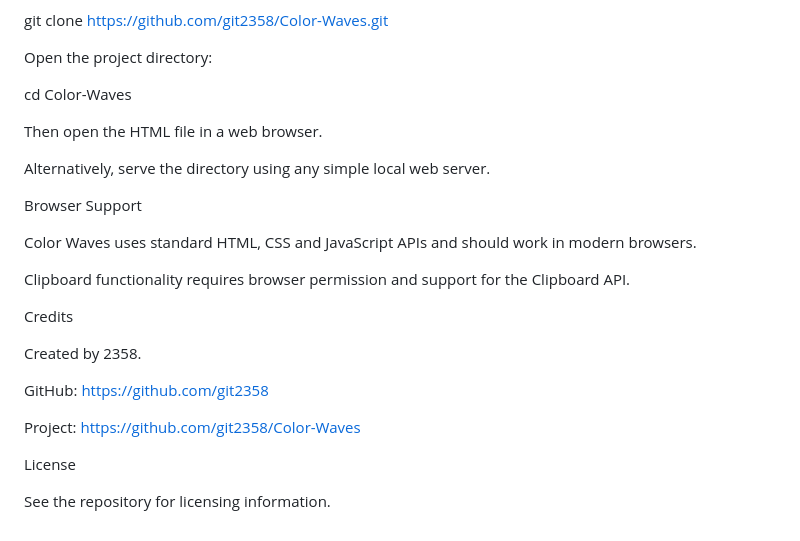
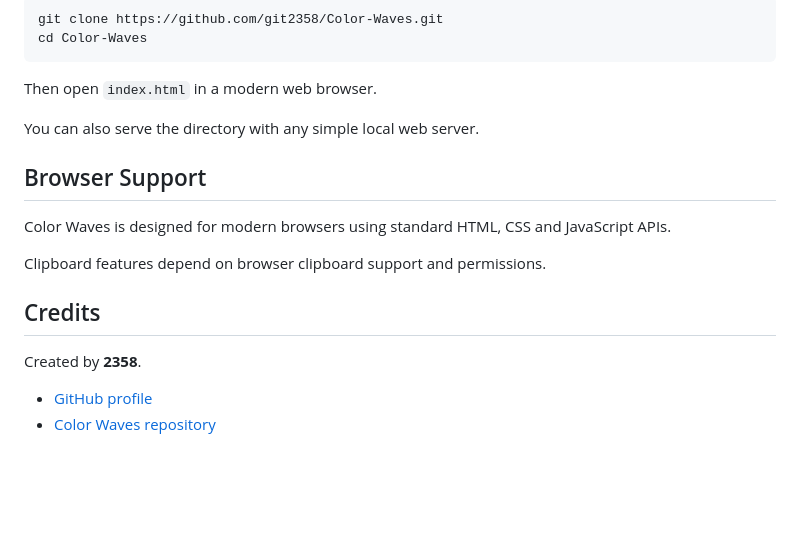
Before and after one commit to git2358/Color-Waves, a Markdown page: README.md, the part around one of its changes. Rendered like a GitHub page; blank space fills up the shorter version.

````diff
--- a/README.md
+++ b/README.md
@@ -189,29 +162,20 @@ Clone the repository:
 git clone https://github.com/git2358/Color-Waves.git
+cd Color-Waves
+```
 
-Open the project directory:
+Then open `index.html` in a modern web browser.
 
-cd Color-Waves
+You can also serve the directory with any simple local web server.
 
-Then open the HTML file in a web browser.
+## Browser Support
 
-Alternatively, serve the directory using any simple local web server.
+Color Waves is designed for modern browsers using standard HTML, CSS and JavaScript APIs.
 
-Browser Support
+Clipboard features depend on browser clipboard support and permissions.
 
-Color Waves uses standard HTML, CSS and JavaScript APIs and should work in modern browsers.
+## Credits
 
-Clipboard functionality requires browser permission and support for the Clipboard API.
+Created by **2358**.
 
-Credits
-
-Created by 2358.
-
-GitHub:
-https://github.com/git2358
-
-Project:
-https://github.com/git2358/Color-Waves
-
-License
-
-See the repository for licensing information.
+- [GitHub profile](https://github.com/git2358)
+- [Color Waves repository](https://github.com/git2358/Color-Waves)
````
Also changed, not shown: other parts of README.md (+92 -119 lines).
